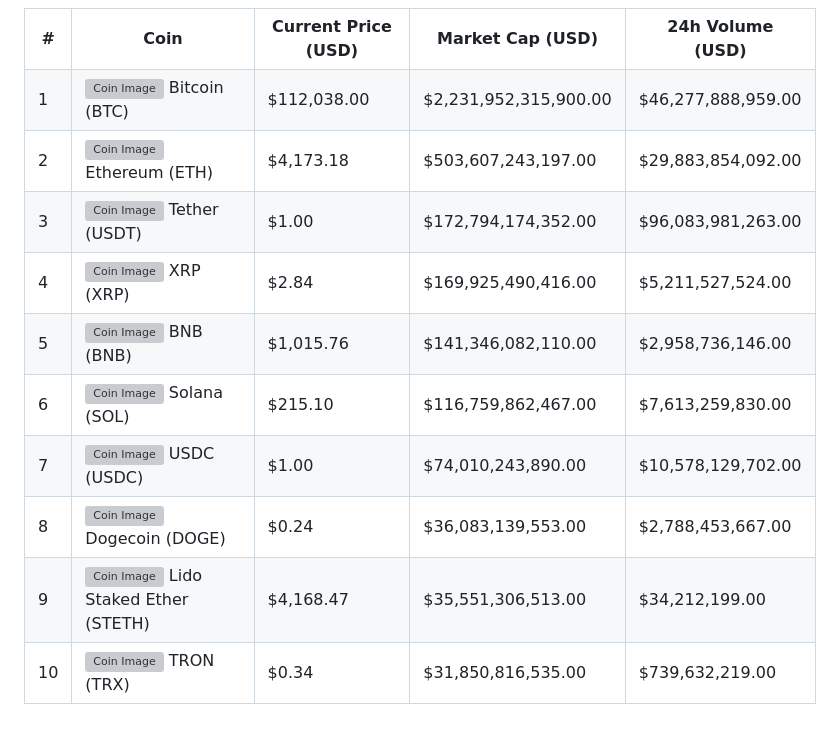
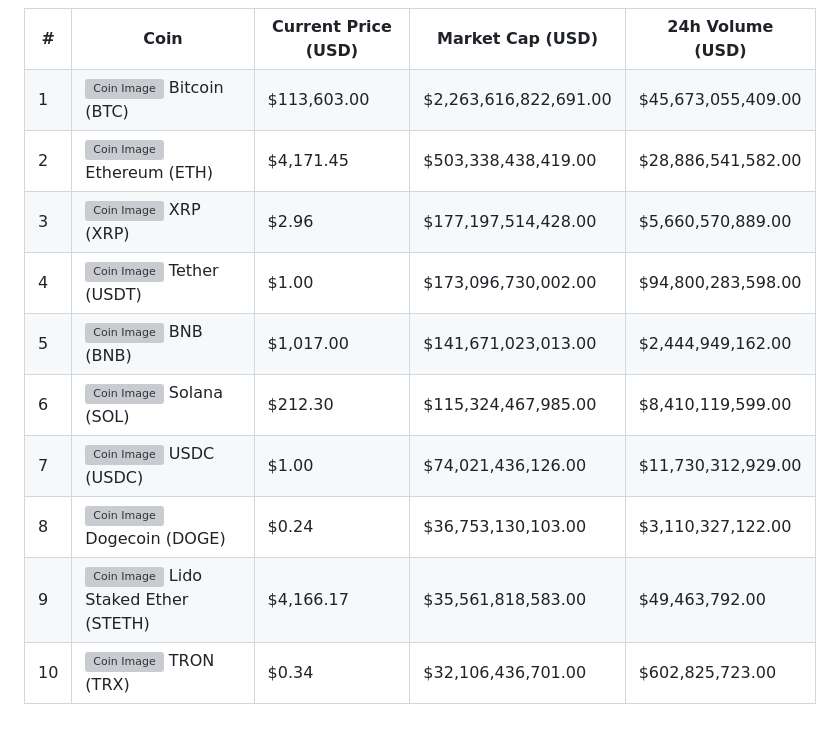
Before and after one commit to Zettalynx/Zettalynx, a Markdown page: README.md, the part around the change. Rendered like a GitHub page; grey boxes are pictures that could not be loaded.

```diff
--- a/README.md
+++ b/README.md
@@ -22,72 +22,72 @@ Welcome to my GitHub profile! Here you'll find various interactive elements and
   <tr>
     <td style="border: 1px solid white; padding: 10px;">1</td>
     <td style="border: 1px solid white; padding: 10px;"><img src="https://coin-images.coingecko.com/coins/images/1/large/bitcoin.png?1696501400" alt="Coin Image" style="width: 50px; height: auto; vertical-align: middle;"> <span style="vertical-align: middle;">Bitcoin (BTC)</span></td>
-    <td style="border: 1px solid white; padding: 10px;">$112,038.00</td>
-    <td style="border: 1px solid white; padding: 10px;">$2,231,952,315,900.00</td>
-    <td style="border: 1px solid white; padding: 10px;">$46,277,888,959.00</td>
+    <td style="border: 1px solid white; padding: 10px;">$113,603.00</td>
+    <td style="border: 1px solid white; padding: 10px;">$2,263,616,822,691.00</td>
+    <td style="border: 1px solid white; padding: 10px;">$45,673,055,409.00</td>
   </tr>
   <tr>
     <td style="border: 1px solid white; padding: 10px;">2</td>
     <td style="border: 1px solid white; padding: 10px;"><img src="https://coin-images.coingecko.com/coins/images/279/large/ethereum.png?1696501628" alt="Coin Image" style="width: 50px; height: auto; vertical-align: middle;"> <span style="vertical-align: middle;">Ethereum (ETH)</span></td>
-    <td style="border: 1px solid white; padding: 10px;">$4,173.18</td>
-    <td style="border: 1px solid white; padding: 10px;">$503,607,243,197.00</td>
-    <td style="border: 1px solid white; padding: 10px;">$29,883,854,092.00</td>
+    <td style="border: 1px solid white; padding: 10px;">$4,171.45</td>
+    <td style="border: 1px solid white; padding: 10px;">$503,338,438,419.00</td>
+    <td style="border: 1px solid white; padding: 10px;">$28,886,541,582.00</td>
   </tr>
   <tr>
     <td style="border: 1px solid white; padding: 10px;">3</td>
-    <td style="border: 1px solid white; padding: 10px;"><img src="https://coin-images.coingecko.com/coins/images/325/large/Tether.png?1696501661" alt="Coin Image" style="width: 50px; height: auto; vertical-align: middle;"> <span style="vertical-align: middle;">Tether (USDT)</span></td>
-    <td style="border: 1px solid white; padding: 10px;">$1.00</td>
-    <td style="border: 1px solid white; padding: 10px;">$172,794,174,352.00</td>
-    <td style="border: 1px solid white; padding: 10px;">$96,083,981,263.00</td>
+    <td style="border: 1px solid white; padding: 10px;"><img src="https://coin-images.coingecko.com/coins/images/44/large/xrp-symbol-white-128.png?1696501442" alt="Coin Image" style="width: 50px; height: auto; vertical-align: middle;"> <span style="vertical-align: middle;">XRP (XRP)</span></td>
+    <td style="border: 1px solid white; padding: 10px;">$2.96</td>
+    <td style="border: 1px solid white; padding: 10px;">$177,197,514,428.00</td>
+    <td style="border: 1px solid white; padding: 10px;">$5,660,570,889.00</td>
   </tr>
   <tr>
     <td style="border: 1px solid white; padding: 10px;">4</td>
-    <td style="border: 1px solid white; padding: 10px;"><img src="https://coin-images.coingecko.com/coins/images/44/large/xrp-symbol-white-128.png?1696501442" alt="Coin Image" style="width: 50px; height: auto; vertical-align: middle;"> <span style="vertical-align: middle;">XRP (XRP)</span></td>
-    <td style="border: 1px solid white; padding: 10px;">$2.84</td>
-    <td style="border: 1px solid white; padding: 10px;">$169,925,490,416.00</td>
-    <td style="border: 1px solid white; padding: 10px;">$5,211,527,524.00</td>
+    <td style="border: 1px solid white; padding: 10px;"><img src="https://coin-images.coingecko.com/coins/images/325/large/Tether.png?1696501661" alt="Coin Image" style="width: 50px; height: auto; vertical-align: middle;"> <span style="vertical-align: middle;">Tether (USDT)</span></td>
+    <td style="border: 1px solid white; padding: 10px;">$1.00</td>
+    <td style="border: 1px solid white; padding: 10px;">$173,096,730,002.00</td>
+    <td style="border: 1px solid white; padding: 10px;">$94,800,283,598.00</td>
   </tr>
   <tr>
     <td style="border: 1px solid white; padding: 10px;">5</td>
     <td style="border: 1px solid white; padding: 10px;"><img src="https://coin-images.coingecko.com/coins/images/825/large/bnb-icon2_2x.png?1696501970" alt="Coin Image" style="width: 50px; height: auto; vertical-align: middle;"> <span style="vertical-align: middle;">BNB (BNB)</span></td>
-    <td style="border: 1px solid white; padding: 10px;">$1,015.76</td>
-    <td style="border: 1px solid white; padding: 10px;">$141,346,082,110.00</td>
-    <td style="border: 1px solid white; padding: 10px;">$2,958,736,146.00</td>
+    <td style="border: 1px solid white; padding: 10px;">$1,017.00</td>
+    <td style="border: 1px solid white; padding: 10px;">$141,671,023,013.00</td>
+    <td style="border: 1px solid white; padding: 10px;">$2,444,949,162.00</td>
   </tr>
   <tr>
     <td style="border: 1px solid white; padding: 10px;">6</td>
     <td style="border: 1px solid white; padding: 10px;"><img src="https://coin-images.coingecko.com/coins/images/4128/large/solana.png?1718769756" alt="Coin Image" style="width: 50px; height: auto; vertical-align: middle;"> <span style="vertical-align: middle;">Solana (SOL)</span></td>
-    <td style="border: 1px solid white; padding: 10px;">$215.10</td>
-    <td style="border: 1px solid white; padding: 10px;">$116,759,862,467.00</td>
-    <td style="border: 1px solid white; padding: 10px;">$7,613,259,830.00</td>
+    <td style="border: 1px solid white; padding: 10px;">$212.30</td>
+    <td style="border: 1px solid white; padding: 10px;">$115,324,467,985.00</td>
+    <td style="border: 1px solid white; padding: 10px;">$8,410,119,599.00</td>
   </tr>
   <tr>
     <td style="border: 1px solid white; padding: 10px;">7</td>
     <td style="border: 1px solid white; padding: 10px;"><img src="https://coin-images.coingecko.com/coins/images/6319/large/usdc.png?1696506694" alt="Coin Image" style="width: 50px; height: auto; vertical-align: middle;"> <span style="vertical-align: middle;">USDC (USDC)</span></td>
     <td style="border: 1px solid white; padding: 10px;">$1.00</td>
-    <td style="border: 1px solid white; padding: 10px;">$74,010,243,890.00</td>
-    <td style="border: 1px solid white; padding: 10px;">$10,578,129,702.00</td>
+    <td style="border: 1px solid white; padding: 10px;">$74,021,436,126.00</td>
+    <td style="border: 1px solid white; padding: 10px;">$11,730,312,929.00</td>
   </tr>
   <tr>
     <td style="border: 1px solid white; padding: 10px;">8</td>
     <td style="border: 1px solid white; padding: 10px;"><img src="https://coin-images.coingecko.com/coins/images/5/large/dogecoin.png?1696501409" alt="Coin Image" style="width: 50px; height: auto; vertical-align: middle;"> <span style="vertical-align: middle;">Dogecoin (DOGE)</span></td>
     <td style="border: 1px solid white; padding: 10px;">$0.24</td>
-    <td style="border: 1px solid white; padding: 10px;">$36,083,139,553.00</td>
-    <td style="border: 1px solid white; padding: 10px;">$2,788,453,667.00</td>
+    <td style="border: 1px solid white; padding: 10px;">$36,753,130,103.00</td>
+    <td style="border: 1px solid white; padding: 10px;">$3,110,327,122.00</td>
   </tr>
   <tr>
     <td style="border: 1px solid white; padding: 10px;">9</td>
     <td style="border: 1px solid white; padding: 10px;"><img src="https://coin-images.coingecko.com/coins/images/13442/large/steth_logo.png?1696513206" alt="Coin Image" style="width: 50px; height: auto; vertical-align: middle;"> <span style="vertical-align: middle;">Lido Staked Ether (STETH)</span></td>
-    <td style="border: 1px solid white; padding: 10px;">$4,168.47</td>
-    <td style="border: 1px solid white; padding: 10px;">$35,551,306,513.00</td>
-    <td style="border: 1px solid white; padding: 10px;">$34,212,199.00</td>
+    <td style="border: 1px solid white; padding: 10px;">$4,166.17</td>
+    <td style="border: 1px solid white; padding: 10px;">$35,561,818,583.00</td>
+    <td style="border: 1px solid white; padding: 10px;">$49,463,792.00</td>
   </tr>
   <tr>
     <td style="border: 1px solid white; padding: 10px;">10</td>
     <td style="border: 1px solid white; padding: 10px;"><img src="https://coin-images.coingecko.com/coins/images/1094/large/tron-logo.png?1696502193" alt="Coin Image" style="width: 50px; height: auto; vertical-align: middle;"> <span style="vertical-align: middle;">TRON (TRX)</span></td>
     <td style="border: 1px solid white; padding: 10px;">$0.34</td>
-    <td style="border: 1px solid white; padding: 10px;">$31,850,816,535.00</td>
-    <td style="border: 1px solid white; padding: 10px;">$739,632,219.00</td>
+    <td style="border: 1px solid white; padding: 10px;">$32,106,436,701.00</td>
+    <td style="border: 1px solid white; padding: 10px;">$602,825,723.00</td>
   </tr>
 </table>
 </div>
```
